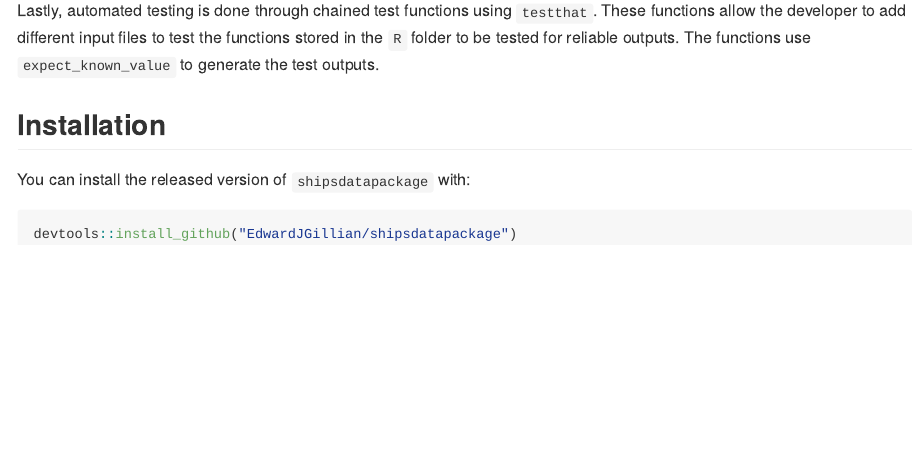
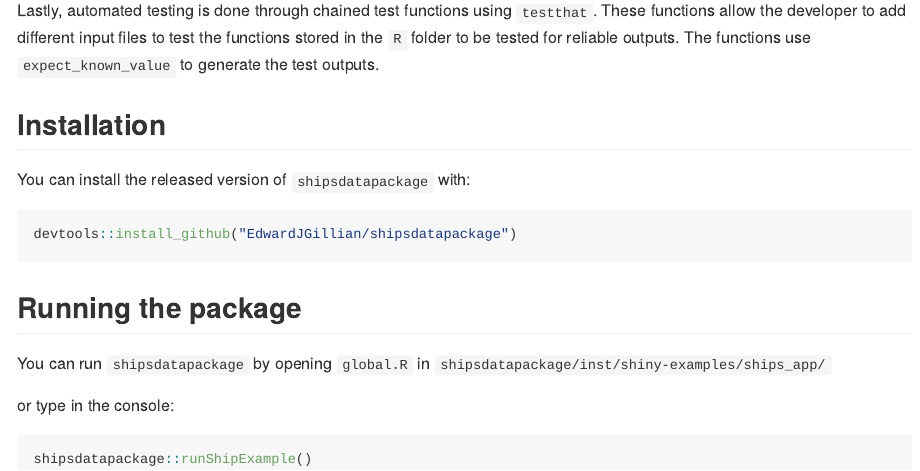
Before and after one commit to EdwardJGillian/shipsdatapackage, an R Markdown document (README.Rmd): the page in a window 1100 px wide, from 320 px down. The pictures show the output file README.md that the author committed with the source, drawn offline in the style of GitHub.

Commit message:
README update

````diff
--- a/README.Rmd
+++ b/README.Rmd
@@ -38,3 +38,13 @@ You can install the released version of `shipsdatapackage` with:
 ``` r
 devtools::install_github("EdwardJGillian/shipsdatapackage")
 ```
+
+## Running the package
+
+You can run `shipsdatapackage` by opening `global.R` in `shipsdatapackage/inst/shiny-examples/ships_app/`
+
+or type in the console:
+
+``` r
+shipsdatapackage::runShipExample()
+```
````
Also changed, not shown: README.md.
